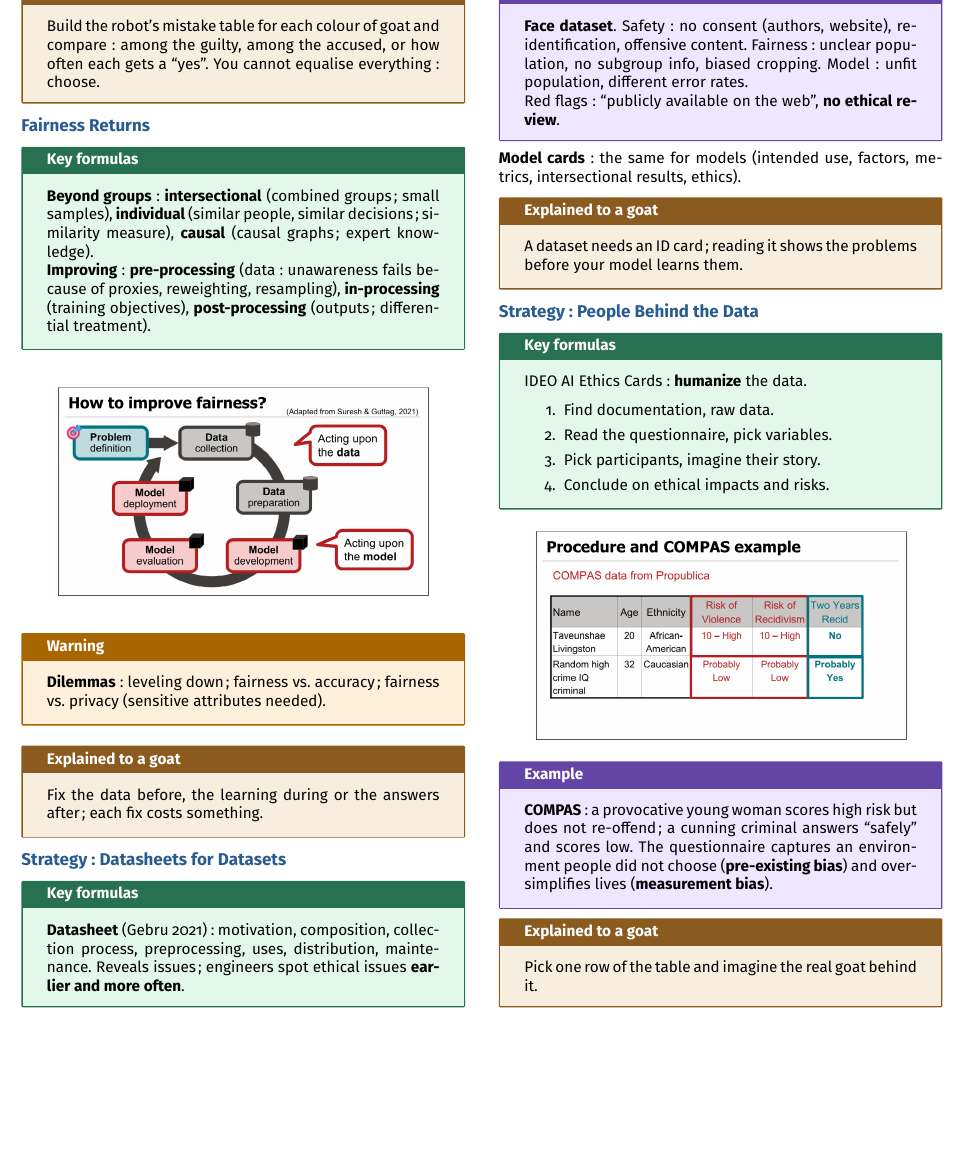
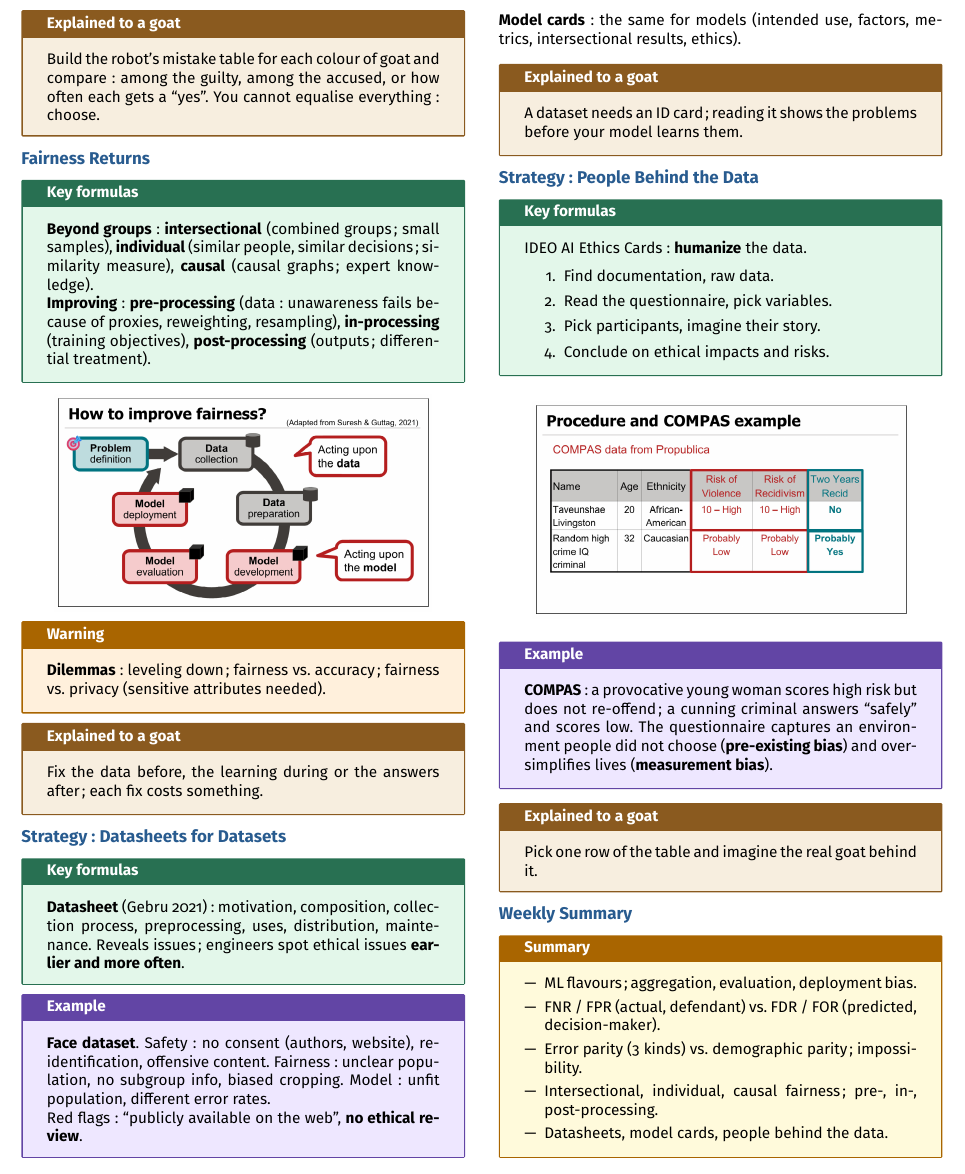
Before and after one commit to AlphaXT38G/notes_ba5, a LaTeX document (respsoft/week/week08.tex): part of page 2 of 2, cut so that both start at the same text, the shorter picture padded with empty space. Compiled offline with pdfLaTeX.

Commit message:
feat(respsoft-week08): add the weekly summary
Co-Authored-By: Claude Opus 5.5 <noreply@anthropic.com>

```diff
--- a/respsoft/week/week08.tex
+++ b/respsoft/week/week08.tex
@@ -558,6 +558,30 @@ Pick one row of the table and imagine the real goat behind it.
 \end{goat}
 
 
+
+%=========================================================
+\section{Weekly Summary}
+
+
+\begin{summary}
+
+\begin{itemize}
+
+\item ML flavours; aggregation, evaluation, deployment bias.
+
+\item FNR / FPR (actual, defendant) vs. FDR / FOR (predicted, decision-maker).
+
+\item Error parity (3 kinds) vs. demographic parity; impossibility.
+
+\item Intersectional, individual, causal fairness; pre-, in-, post-processing.
+
+\item Datasheets, model cards, people behind the data.
+
+\end{itemize}
+
+\end{summary}
+
+
 \end{multicols}
 
 
```
